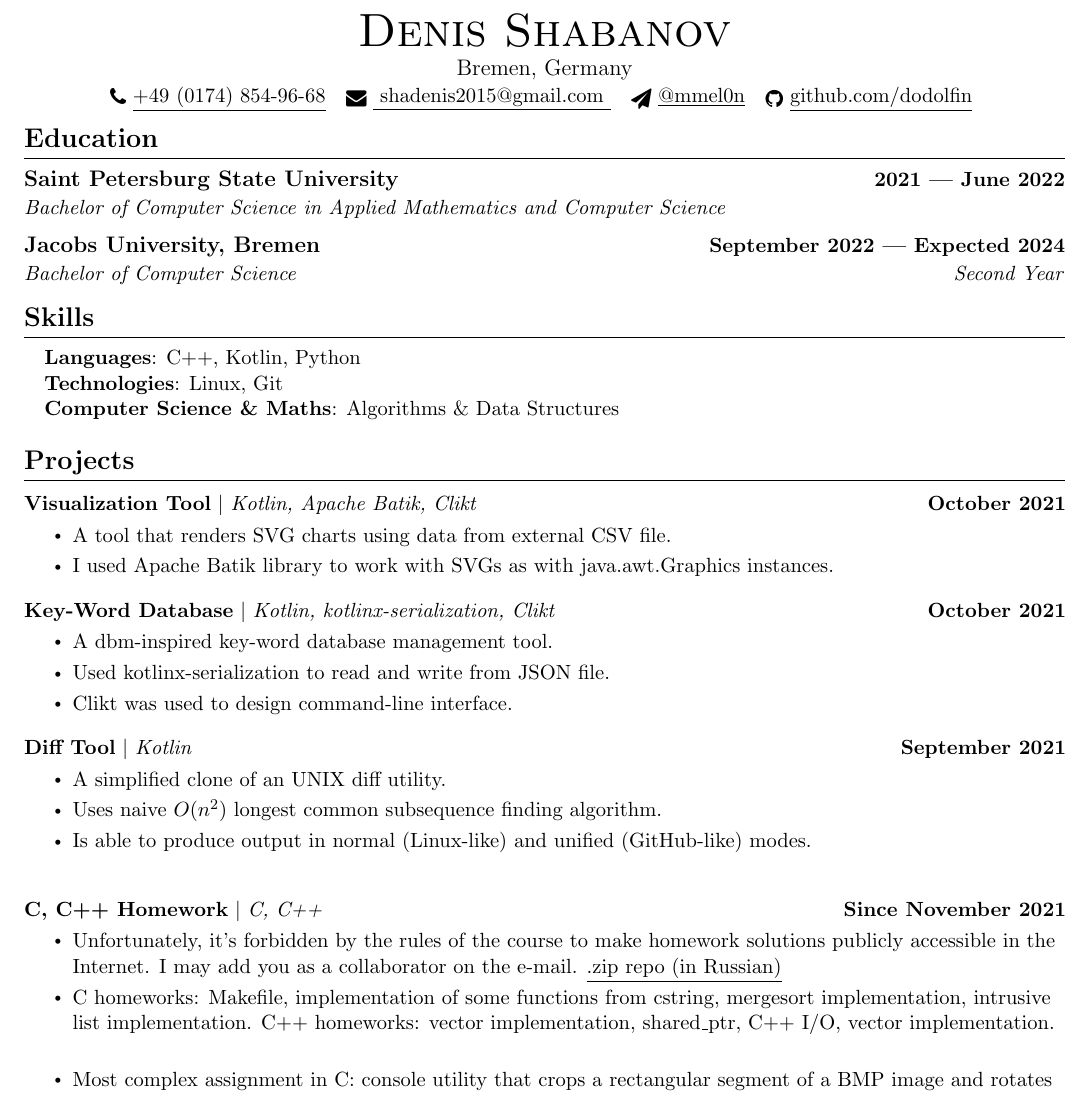
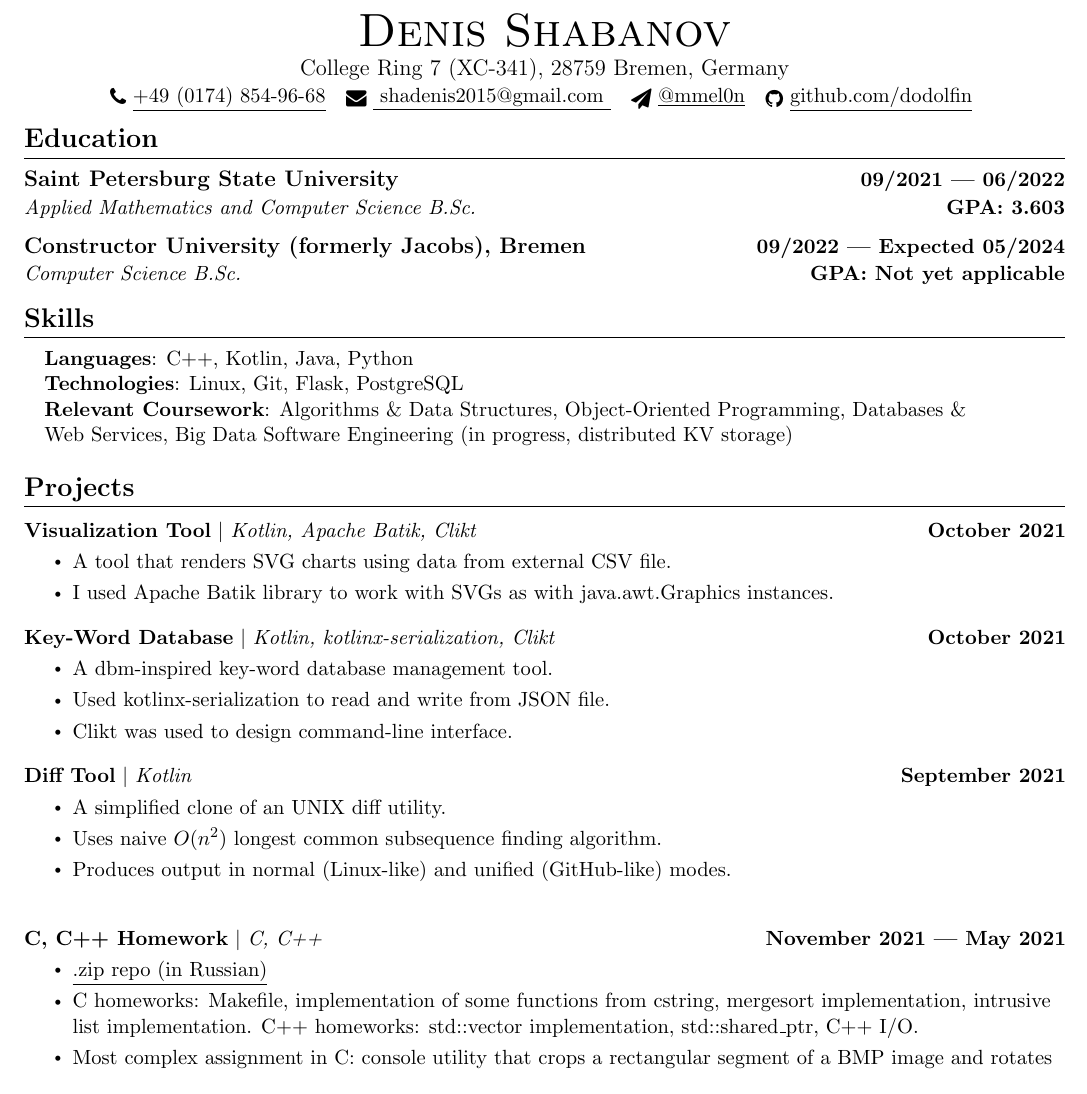
Before and after one commit to dodolfin/cv, a LaTeX CV (cv.tex): part of the page, cut so that both start at the same text. Compiled offline with pdfLaTeX.

Commit message:
Update CV

```diff
--- a/cv.tex
+++ b/cv.tex
@@ -84,7 +84,7 @@
   \vspace{-2pt}\item
     \begin{tabular*}{1.0\textwidth}[t]{l@{\extracolsep{\fill}}r}
       \textbf{#1} & \textbf{\small #2} \\
-      \textit{\small#3} & \textit{\small #4} \\
+      \textit{\small#3} & \textbf{\small #4} \\
     \end{tabular*}\vspace{-7pt}
 }
 
@@ -129,7 +129,7 @@
 
 \begin{center}
     {\Huge \scshape Denis Shabanov} \\ \vspace{1pt}
-    Bremen, Germany \\ \vspace{1pt}
+    College Ring 7 (XC-341), 28759 Bremen, Germany \\ \vspace{1pt}
     \small \raisebox{-0.1\height}\faPhone\
     \href{tel:+4901748549668}{\underline{+49 (0174) 854-96-68}} ~
     \href{
@@ -147,21 +147,21 @@
 \section{Education}
   \resumeSubHeadingListStart
     \resumeSubheading
-      {Saint Petersburg State University}{2021 — June 2022}
-      {Bachelor of Computer Science in Applied Mathematics and Computer Science}{}
+      {Saint Petersburg State University}{09/2021 — 06/2022}
+      {Applied Mathematics and Computer Science B.Sc.}{GPA: 3.603}
     \resumeSubheading
-      {Jacobs University, Bremen}{September 2022 — Expected 2024}
-      {Bachelor of Computer Science}{Second Year}
+      {Constructor University (formerly Jacobs), Bremen}{09/2022 — Expected 05/2024}
+      {Computer Science B.Sc.}{\textbf{GPA: Not yet applicable}}
   \resumeSubHeadingListEnd
 
-  %
+
 %-----------PROGRAMMING SKILLS-----------
 \section{Skills}
  \begin{itemize}[leftmargin=0.15in, label={}]
     \small{\item{
-     \textbf{Languages}{: C++, Kotlin, Python} \\
-     \textbf{Technologies}{: Linux, Git} \\
-     \textbf{Computer Science \& Maths}{: Algorithms \& Data~Structures}
+     \textbf{Languages}{: C++, Kotlin, Java, Python} \\
+     \textbf{Technologies}{: Linux, Git, Flask, PostgreSQL} \\
+     \textbf{Relevant Coursework}{: Algorithms \& Data~Structures, Object-Oriented Programming, Databases \& Web~Services, Big Data Software Engineering (in progress, distributed KV storage)}
     }}
  \end{itemize}
  \vspace{-16pt}
@@ -230,14 +230,14 @@
           \resumeItemListStart
             \resumeItem{A simplified clone of an UNIX diff utility.}
             \resumeItem{Uses naive $O(n^2)$ longest common subsequence finding algorithm.}
-            \resumeItem{Is able to produce output in normal (Linux-like) and unified (GitHub-like) modes.}
+            \resumeItem{Produces output in normal (Linux-like) and unified (GitHub-like) modes.}
           \resumeItemListEnd
 
       \resumeProjectHeading
-          {\href{https://github.com/dodolfin/c-cpp-homework}{\textbf{C, C++ Homework}} $|$ \emph{C, C++}}{Since November 2021}
+          {\href{https://github.com/dodolfin/c-cpp-homework}{\textbf{C, C++ Homework}} $|$ \emph{C, C++}}{November 2021 — May 2021}
           \resumeItemListStart
-            \resumeItem{Unfortunately, it's forbidden by the rules of the course to make homework solutions publicly accessible in the Internet. I may add you as a collaborator on the e-mail. \href{https://drive.google.com/file/d/1ib23DhRDuYS8YUAsHL0pgDelphTkBTYT/view?usp=sharing}{\underline{.zip repo (in Russian)} } }
-            \resumeItem{C homeworks: Makefile, implementation of some functions from cstring, mergesort implementation, intrusive list implementation. C++ homeworks: vector implementation, shared\_ptr, C++ I/O, vector implementation.}
+            \resumeItem{\href{https://drive.google.com/file/d/1ib23DhRDuYS8YUAsHL0pgDelphTkBTYT/view?usp=sharing}{\underline{.zip repo (in Russian)} } }
+            \resumeItem{C homeworks: Makefile, implementation of some functions from cstring, mergesort implementation, intrusive list implementation. C++ homeworks: std::vector implementation, std::shared\_ptr, C++ I/O.}
             \resumeItem{Most complex assignment in C: console utility that crops a rectangular segment of a BMP image and rotates it 90 degrees.}
             \resumeItem{Most complex assignment in C++: console utility that implements Huffman encoding and allows to compress all types of files.}
           \resumeItemListEnd
```
